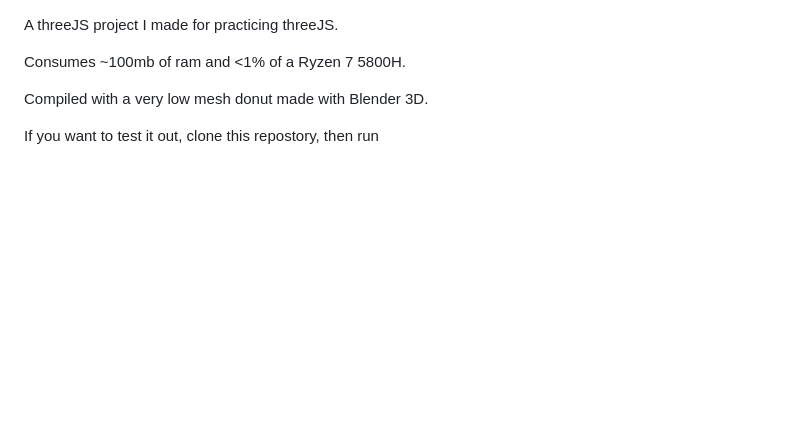
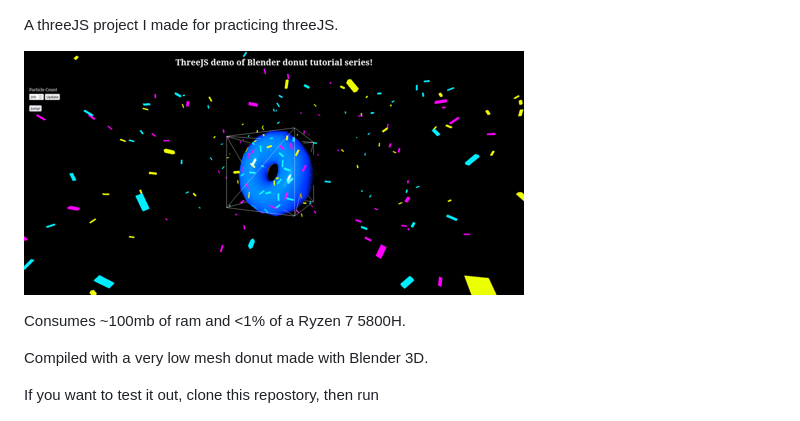
Before and after one commit to mzen17/ThreeJS-Donut, a Markdown page: README.md, the part around the change. GitHub-like rendering; pictures changed too: threejs-demo-snapshot.png (added); blank space fills up the shorter version.

```diff
--- a/README.md
+++ b/README.md
@@ -1,4 +1,6 @@
 A threeJS project I made for practicing threeJS.
+
+![snapshot](threejs-demo-snapshot.png)
 
 Consumes ~100mb of ram and <1% of a Ryzen 7 5800H.
 
```
Also changed, not shown: 1 other file.
